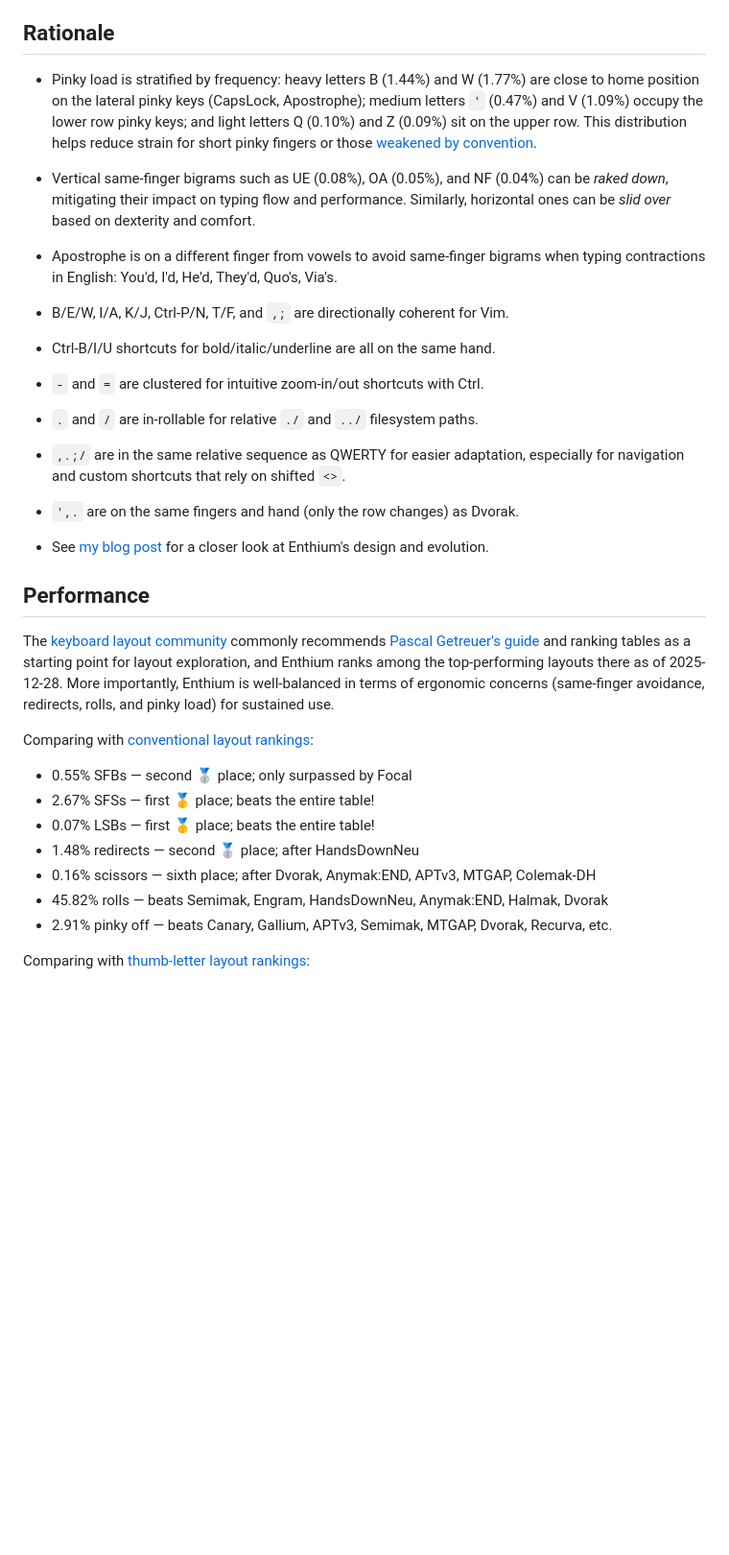
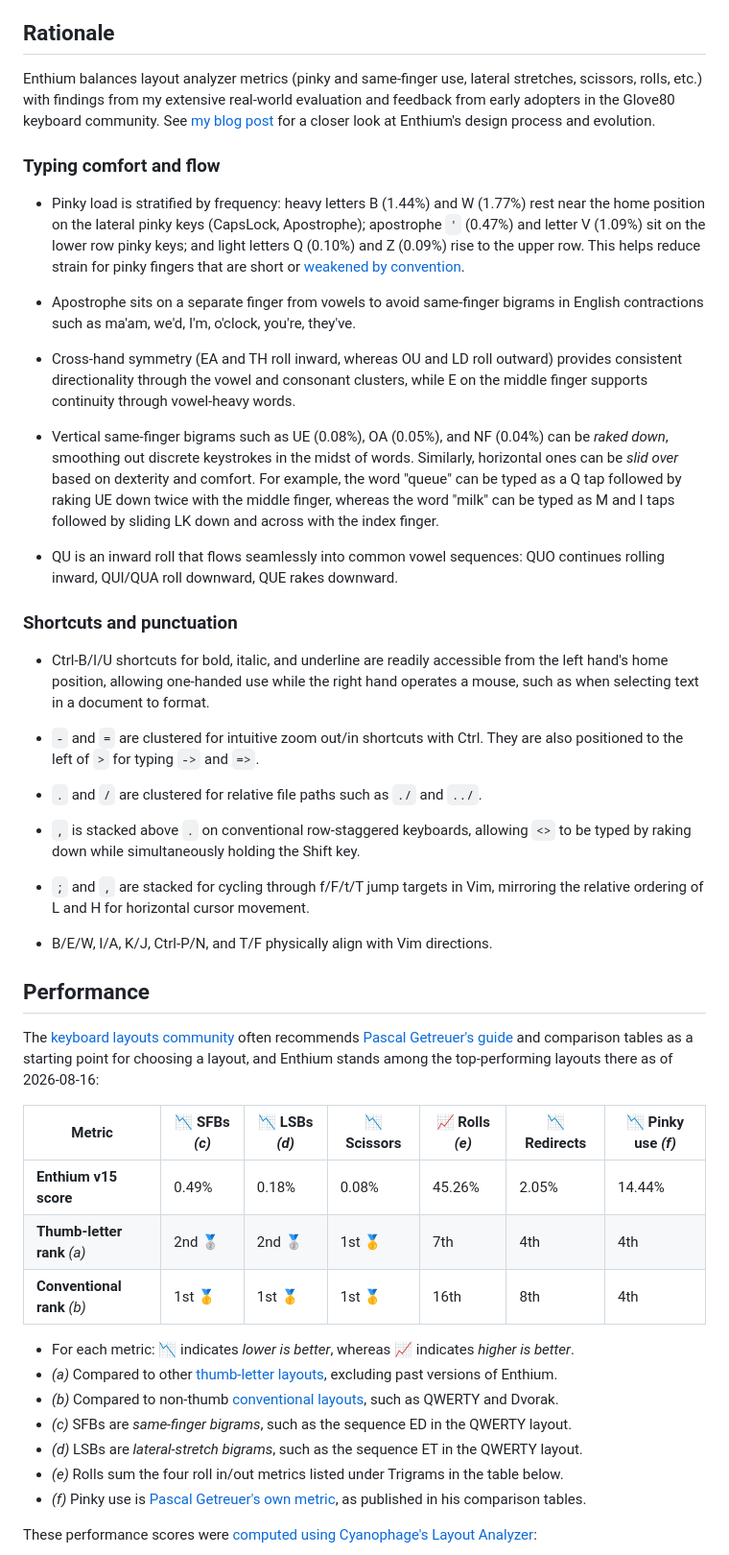
Before and after one commit to sunaku/enthium, a Markdown page: README.md, the part around one of its changes. Shown at 96% size. GitHub-like rendering; blank space fills up the shorter version.

```diff
--- a/README.md
+++ b/README.md
@@ -20,54 +37,77 @@ featuring HJKL and `,;` for Vim, `-=` for zooming, and `./` for filesystem paths
 
 ## Rationale
 
+Enthium balances layout analyzer metrics (pinky and same-finger use, lateral
+stretches, scissors, rolls, etc.) with findings from my extensive real-world
+evaluation and feedback from early adopters in the Glove80 keyboard community.
+See [my blog post] for a closer look at Enthium's design process and evolution.
+
+### Typing comfort and flow
+
 * Pinky load is stratified by frequency: heavy letters B (1.44%) and W (1.77%)
-  are close to home position on the lateral pinky keys (CapsLock, Apostrophe);
-  medium letters `'` (0.47%) and V (1.09%) occupy the lower row pinky keys; and
-  light letters Q (0.10%) and Z (0.09%) sit on the upper row.  This distribution
-  helps reduce strain for short pinky fingers or those [weakened by convention].
+  rest near the home position on the lateral pinky keys (CapsLock, Apostrophe);
+  apostrophe `'` (0.47%) and letter V (1.09%) sit on the lower row pinky keys;
+  and light letters Q (0.10%) and Z (0.09%) rise to the upper row.  This helps
+  reduce strain for pinky fingers that are short or [weakened by convention].
+
+* Apostrophe sits on a separate finger from vowels to avoid same-finger bigrams
+  in English contractions such as ma'am, we'd, I'm, o'clock, you're, they've.
+
+* Cross-hand symmetry (EA and TH roll inward, whereas OU and LD roll outward)
+  provides consistent directionality through the vowel and consonant clusters,
+  while E on the middle finger supports continuity through vowel-heavy words.
 
 * Vertical same-finger bigrams such as UE (0.08%), OA (0.05%), and NF (0.04%)
-  can be _raked down_, mitigating their impact on typing flow and performance.
+  can be _raked down_, smoothing out discrete keystrokes in the midst of words.
   Similarly, horizontal ones can be _slid over_ based on dexterity and comfort.
+  For example, the word "queue" can be typed as a Q tap followed by raking UE
+  down twice with the middle finger, whereas the word "milk" can be typed as M
+  and I taps followed by sliding LK down and across with the index finger.
 
-* Apostrophe is on a different finger from vowels to avoid same-finger bigrams
-  when typing contractions in English: You'd, I'd, He'd, They'd, Quo's, Via's.
+* QU is an inward roll that flows seamlessly into common vowel sequences:
+  QUO continues rolling inward, QUI/QUA roll downward, QUE rakes downward.
 
-* B/E/W, I/A, K/J, Ctrl-P/N, T/F, and `,;` are directionally coherent for Vim.
+### Shortcuts and punctuation
 
-* Ctrl-B/I/U shortcuts for bold/italic/underline are all on the same hand.
+* Ctrl-B/I/U shortcuts for bold, italic, and underline are readily accessible
+  from the left hand's home position, allowing one-handed use while the right
+  hand operates a mouse, such as when selecting text in a document to format.
 
-* `-` and `=` are clustered for intuitive zoom-in/out shortcuts with Ctrl.
+* `-` and `=` are clustered for intuitive zoom out/in shortcuts with Ctrl.
+  They are also positioned to the left of `>` for typing `->` and `=>`.
 
-* `.` and `/` are in-rollable for relative `./` and `../` filesystem paths.
+* `.` and `/` are clustered for relative file paths such as `./` and `../`.
 
-* `,.;/` are in the same relative sequence as QWERTY for easier adaptation,
-  especially for navigation and custom shortcuts that rely on shifted `<>`.
+* `,` is stacked above `.` on conventional row-staggered keyboards, allowing
+  `<>` to be typed by raking down while simultaneously holding the Shift key.
 
-* `',.` are on the same fingers and hand (only the row changes) as Dvorak.
+* `;` and `,` are stacked for cycling through f/F/t/T jump targets in Vim,
+  mirroring the relative ordering of L and H for horizontal cursor movement.
 
-* See [my blog post] for a closer look at Enthium's design and evolution.
+* B/E/W, I/A, K/J, Ctrl-P/N, and T/F physically align with Vim directions.
 
 [my blog post]:           https://sunaku.github.io/enthium-keyboard-layout.html
 [weakened by convention]: https://reddit.com/r/KeyboardLayouts/comments/1fy8nve/_/lqulnww/
 
 ## Performance
 
-The [keyboard layout community][rKL] commonly recommends [Pascal Getreuer's
-guide][PGr] and ranking tables as a starting point for layout exploration,
-and Enthium ranks among the top-performing layouts there as of 2025-12-28.
-More importantly, Enthium is well-balanced in terms of ergonomic concerns
-(same-finger avoidance, redirects, rolls, and pinky load) for sustained use.
+The [keyboard layouts community][rKL] often recommends [Pascal Getreuer's
+guide][PGr] and comparison tables as a starting point for choosing a layout,
+and Enthium stands among the top-performing layouts there as of 2026-08-16:
 
-Comparing with [conventional layout rankings][PGl]:
+| Metric                      | 📉 SFBs _(c)_ | 📉 LSBs _(d)_ | 📉 Scissors | 📈 Rolls _(e)_ | 📉 Redirects | 📉 Pinky use _(f)_ |
+| --------------------------- | ------------- | ------------- | ----------- | -------------- | ------------ | ------------------ |
+| **Enthium v15 score**       | 0.49%         | 0.18%         | 0.08%       | 45.26%         | 2.05%        | 14.44%             |
+| **Thumb-letter rank** _(a)_ | 2nd 🥈        | 2nd 🥈        | 1st 🥇      | 7th            | 4th          | 4th                |
+| **Conventional rank** _(b)_ | 1st 🥇        | 1st 🥇        | 1st 🥇      | 16th           | 8th          | 4th                |
 
-* 0.55% SFBs — second 🥈 place; only surpassed by Focal
-* 2.67% SFSs — first 🥇 place; beats the entire table!
-* 0.07% LSBs — first 🥇 place; beats the entire table!
-* 1.48% redirects — second 🥈 place; after HandsDownNeu
-* 0.16% scissors — sixth place; after Dvorak, Anymak:END, APTv3, MTGAP, Colemak-DH
-* 45.82% rolls — beats Semimak, Engram, HandsDownNeu, Anymak:END, Halmak, Dvorak
-* 2.91% pinky off — beats Canary, Gallium, APTv3, Semimak, MTGAP, Dvorak, Recurva, etc.
+* For each metric: 📉 indicates *lower is better*, whereas 📈 indicates *higher is better*.
+* _(a)_ Compared to other [thumb-letter layouts][PGt], excluding past versions of Enthium.
+* _(b)_ Compared to non-thumb [conventional layouts][PGl], such as QWERTY and Dvorak.
+* _(c)_ SFBs are *same-finger bigrams*, such as the sequence ED in the QWERTY layout.
+* _(d)_ LSBs are *lateral-stretch bigrams*, such as the sequence ET in the QWERTY layout.
+* _(e)_ Rolls sum the four roll in/out metrics listed under Trigrams in the table below.
+* _(f)_ Pinky use is [Pascal Getreuer's own metric][PGl], as published in his comparison tables.
 
-Comparing with [thumb-letter layout rankings][PGt]:
+These performance scores were [computed using Cyanophage's Layout Analyzer][cEM]:
 
```
Also changed, not shown: other parts of README.md (+71 -71 lines), cyanophage.png, heatmap.png, laptop.png, layout.png, 6 other files.
